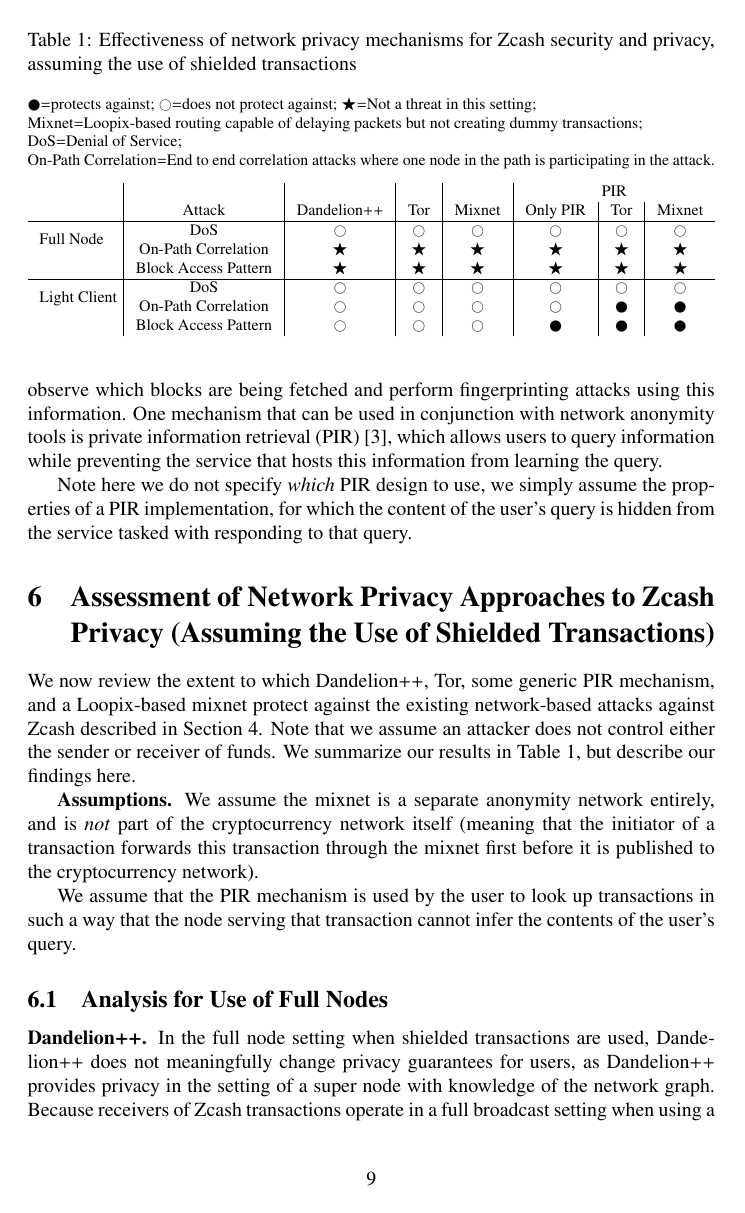
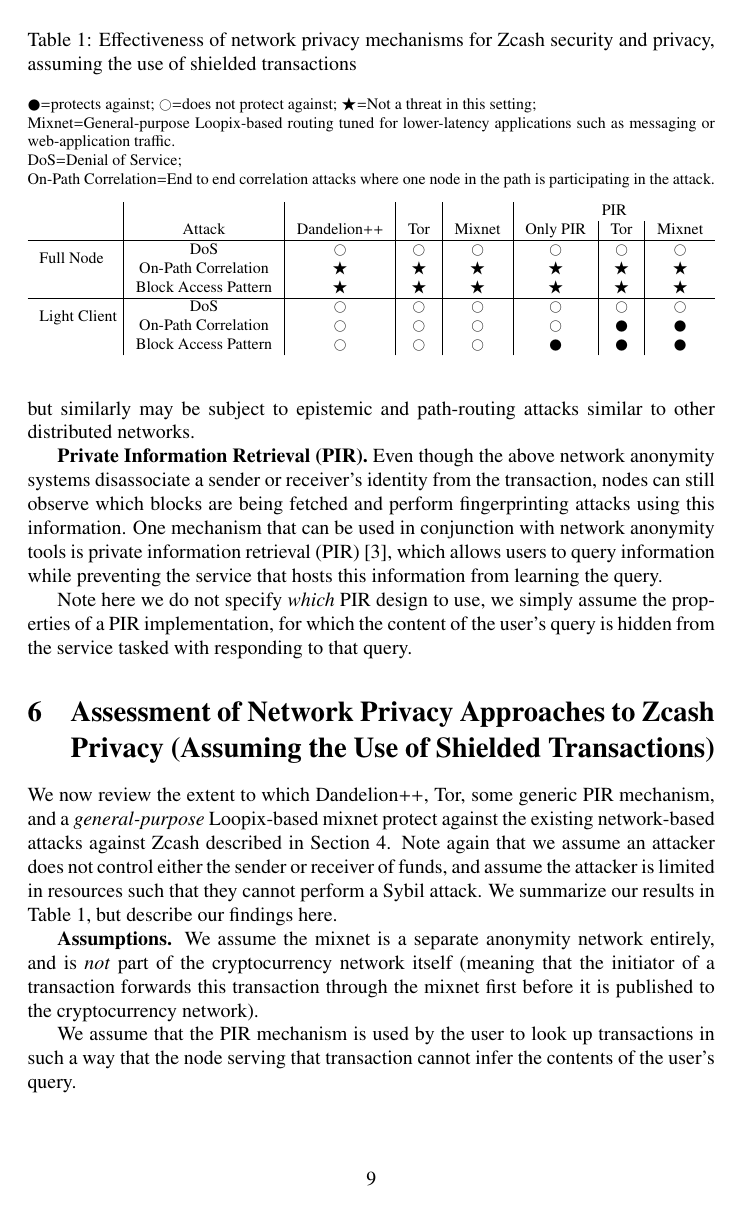
Before and after one commit to ZcashFoundation/tech-reports, a LaTeX document (threat-model-network-privacy/threat-model-network-privacy.tex): page 9 of 14. Compiled offline with pdfLaTeX.

Commit message:
slight wording tweak

```diff
--- a/threat-model-network-privacy/threat-model-network-privacy.tex
+++ b/threat-model-network-privacy/threat-model-network-privacy.tex
@@ -539,11 +540,12 @@
 \label{network-privacy-assessment}
 
 We now review the extent to which Dandelion++, Tor, some generic PIR mechanism,
-and a Loopix-based mixnet
+and a \emph{general-purpose} Loopix-based mixnet
 protect against the existing network-based attacks against Zcash described in
 Section~\ref{threat-model}.
-Note that we assume an attacker does not control either the sender or receiver
-of funds.
+Note again that we assume an attacker does not control either the sender or receiver
+of funds, and assume the attacker is limited in resources such that they cannot
+perform a Sybil attack.
 We summarize our results in Table~\ref{network-zcash-assessment}, but describe
 our findings here.
 
@@ -566,8 +568,8 @@
   \CIRCLE=protects against; \Circle=does not protect against;
   $\bigstar$=Not a threat in this setting;
 
-  Mixnet=Loopix-based routing capable of delaying packets but not creating
-  dummy transactions;
+  Mixnet=General-purpose Loopix-based routing tuned for lower-latency
+  applications such as messaging or web-application traffic.
 
   DoS=Denial of Service;
 
```
Also changed, not shown: threat-model-network-privacy/threat-model-network-privacy.pdf, threat-model-network-privacy/threat-model-network-privacy.tex (18 more changed lines).
